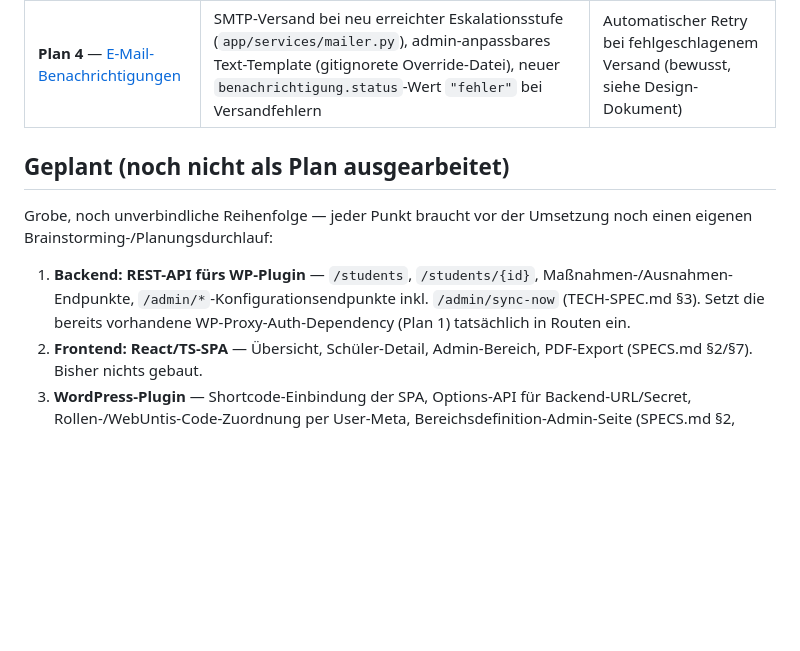
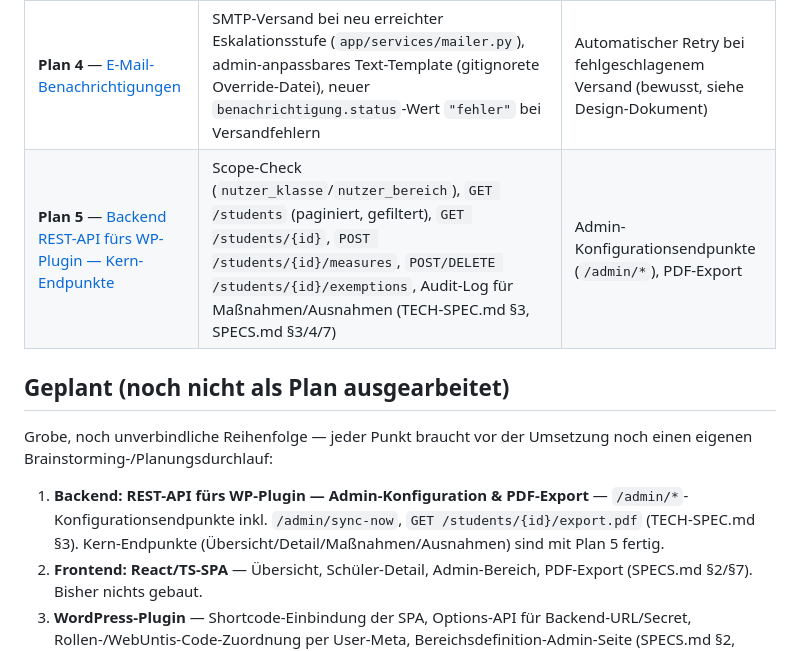
Before and after one commit to digitale-Schulverwaltung-BW/AbsenzDash, a Markdown page: ROADMAP.md, the part around one of its changes. Drawn GitHub-style; blank space fills up the shorter version.

Commit message:
docs: mark Plan 5 (REST-API core endpoints) as completed in ROADMAP

```diff
--- a/ROADMAP.md
+++ b/ROADMAP.md
@@ -15,12 +15,13 @@ Stand: 2026-07-26
 | **Plan 3** — [Eskalations-Engine](docs/superpowers/plans/2026-07-26-eskalations-engine.md) | Schwellwert-Regeln (schulweit/abteilungsweit/klassenweit-Präzedenz), mehrstufige Eskalation, Maßnahmen-Katalog inkl. Default-Set und Zähler-Reset, Ausnahmen, Benachrichtigungs-Log (inkl. Empfänger-Auflösung und initial_import/kein_empfaenger-Sonderfälle) | Admin-UI/API für Regel-/Maßnahmen-Pflege, tatsächlicher E-Mail-Versand |
 | **Plan 3.1** — [Eskalations-Engine Follow-Ups](docs/superpowers/plans/2026-07-26-eskalations-engine-followups.md) | Nicht-blockierende Findings aus dem Plan-3-Abschlussreview: Query-Caching in `pruefe_schwellwerte` (Regel-Auflösung, Zählerstand-Wiederverwendung), fehlender Index auf `benachrichtigung.schueler_id`/`regel_id`, 3 nachgezogene Regressionstests, Log-Spam-Fix | — |
 | **Plan 4** — [E-Mail-Benachrichtigungen](docs/superpowers/plans/2026-07-26-email-benachrichtigungen.md) | SMTP-Versand bei neu erreichter Eskalationsstufe (`app/services/mailer.py`), admin-anpassbares Text-Template (gitignorete Override-Datei), neuer `benachrichtigung.status`-Wert `"fehler"` bei Versandfehlern | Automatischer Retry bei fehlgeschlagenem Versand (bewusst, siehe Design-Dokument) |
+| **Plan 5** — [Backend REST-API fürs WP-Plugin — Kern-Endpunkte](docs/superpowers/plans/2026-07-27-rest-api-wordpress-kern.md) | Scope-Check (`nutzer_klasse`/`nutzer_bereich`), `GET /students` (paginiert, gefiltert), `GET /students/{id}`, `POST /students/{id}/measures`, `POST/DELETE /students/{id}/exemptions`, Audit-Log für Maßnahmen/Ausnahmen (TECH-SPEC.md §3, SPECS.md §3/4/7) | Admin-Konfigurationsendpunkte (`/admin/*`), PDF-Export |
 
 ## Geplant (noch nicht als Plan ausgearbeitet)
 
 Grobe, noch unverbindliche Reihenfolge — jeder Punkt braucht vor der Umsetzung noch einen eigenen Brainstorming-/Planungsdurchlauf:
 
-1. **Backend: REST-API fürs WP-Plugin** — `/students`, `/students/{id}`, Maßnahmen-/Ausnahmen-Endpunkte, `/admin/*`-Konfigurationsendpunkte inkl. `/admin/sync-now` (TECH-SPEC.md §3). Setzt die bereits vorhandene WP-Proxy-Auth-Dependency (Plan 1) tatsächlich in Routen ein.
+1. **Backend: REST-API fürs WP-Plugin — Admin-Konfiguration & PDF-Export** — `/admin/*`-Konfigurationsendpunkte inkl. `/admin/sync-now`, `GET /students/{id}/export.pdf` (TECH-SPEC.md §3). Kern-Endpunkte (Übersicht/Detail/Maßnahmen/Ausnahmen) sind mit Plan 5 fertig.
 2. **Frontend: React/TS-SPA** — Übersicht, Schüler-Detail, Admin-Bereich, PDF-Export (SPECS.md §2/§7). Bisher nichts gebaut.
 3. **WordPress-Plugin** — Shortcode-Einbindung der SPA, Options-API für Backend-URL/Secret, Rollen-/WebUntis-Code-Zuordnung per User-Meta, Bereichsdefinition-Admin-Seite (SPECS.md §2, TECH-SPEC.md §4). Bisher nichts gebaut.
 4. **Excuse-Status-Admin-Pflege** — manuelle Verwaltung im Dashboard-Admin-Bereich, da kein WebUntis-Sync möglich (TECH-SPEC.md §1.2/§5). Kann Teil von Punkt 2/3 sein statt eigener Plan.
```
Also changed, not shown: other parts of ROADMAP.md (+1 -1 lines).
